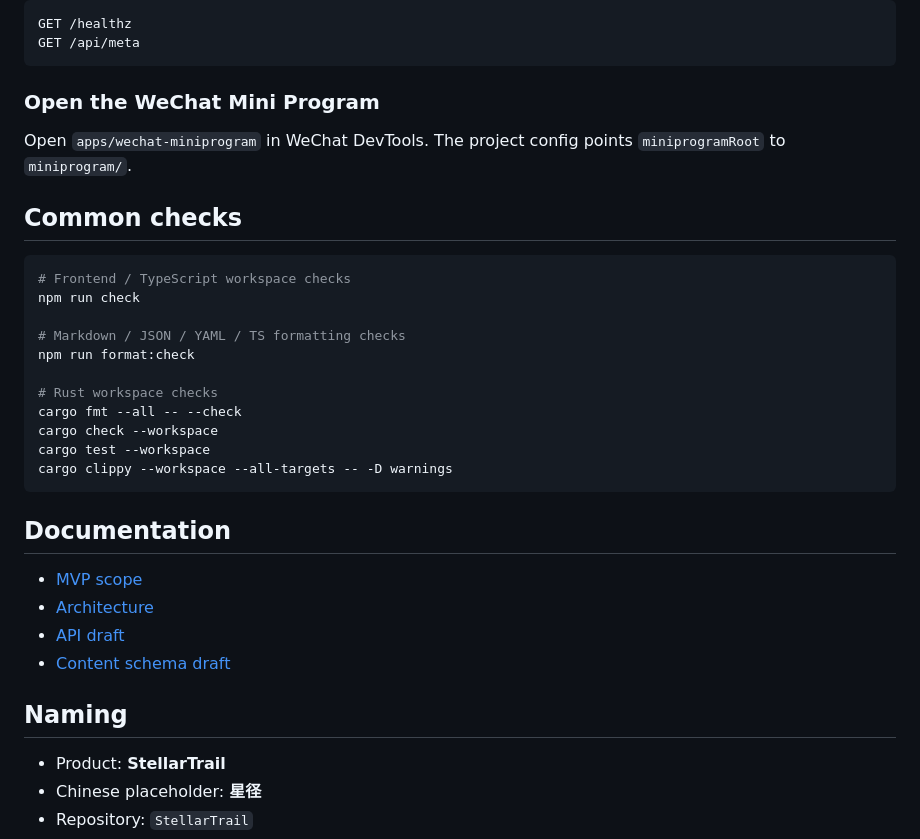
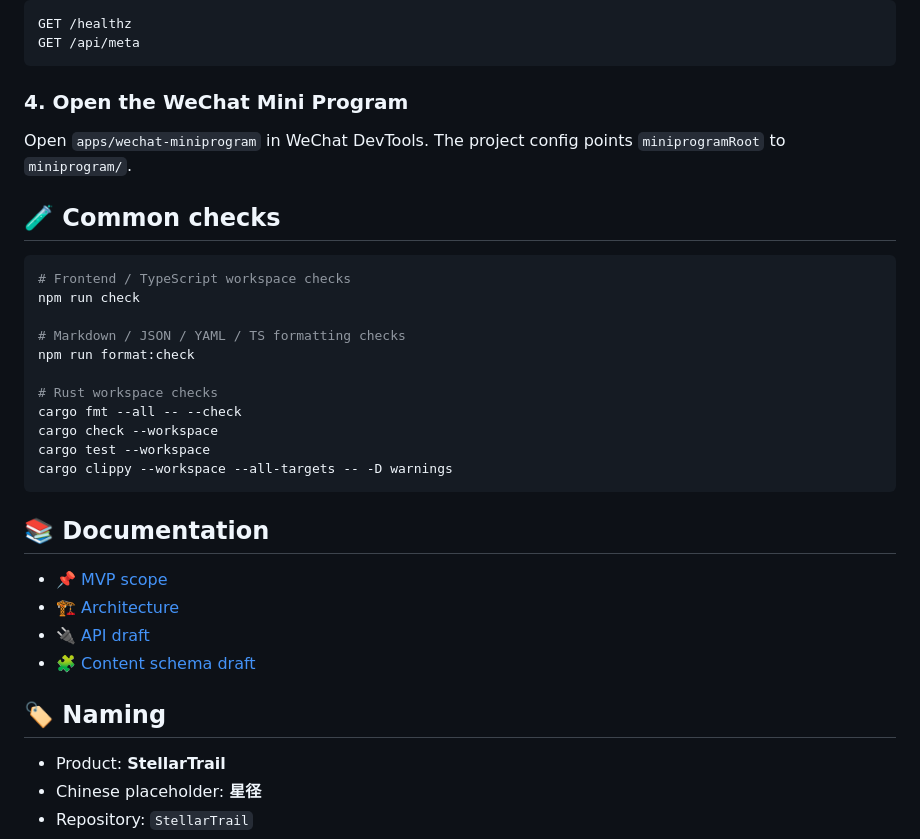
Before and after one commit to rustella/StellarTrail, a Markdown page: README.en.md, the part around one of its changes. GitHub-like rendering.

````diff
--- a/README.en.md
+++ b/README.en.md
@@ -91,11 +114,11 @@ GET /healthz
 GET /api/meta
 ```
 
-### Open the WeChat Mini Program
+### 4. Open the WeChat Mini Program
 
 Open `apps/wechat-miniprogram` in WeChat DevTools. The project config points `miniprogramRoot` to `miniprogram/`.
 
-## Common checks
+## 🧪 Common checks
 
 ```bash
 # Frontend / TypeScript workspace checks
@@ -111,14 +134,14 @@ cargo test --workspace
 cargo clippy --workspace --all-targets -- -D warnings
 ```
 
-## Documentation
+## 📚 Documentation
 
-- [MVP scope](docs/mvp.md)
-- [Architecture](docs/architecture.md)
-- [API draft](docs/api.md)
-- [Content schema draft](docs/content-schema.md)
+- 📌 [MVP scope](docs/mvp.md)
+- 🏗️ [Architecture](docs/architecture.md)
+- 🔌 [API draft](docs/api.md)
+- 🧩 [Content schema draft](docs/content-schema.md)
 
-## Naming
+## 🏷️ Naming
 
 - Product: **StellarTrail**
 - Chinese placeholder: **星径**
````
Also changed, not shown: other parts of README.en.md (+48 -25 lines), README.md (+56 -33 lines).
